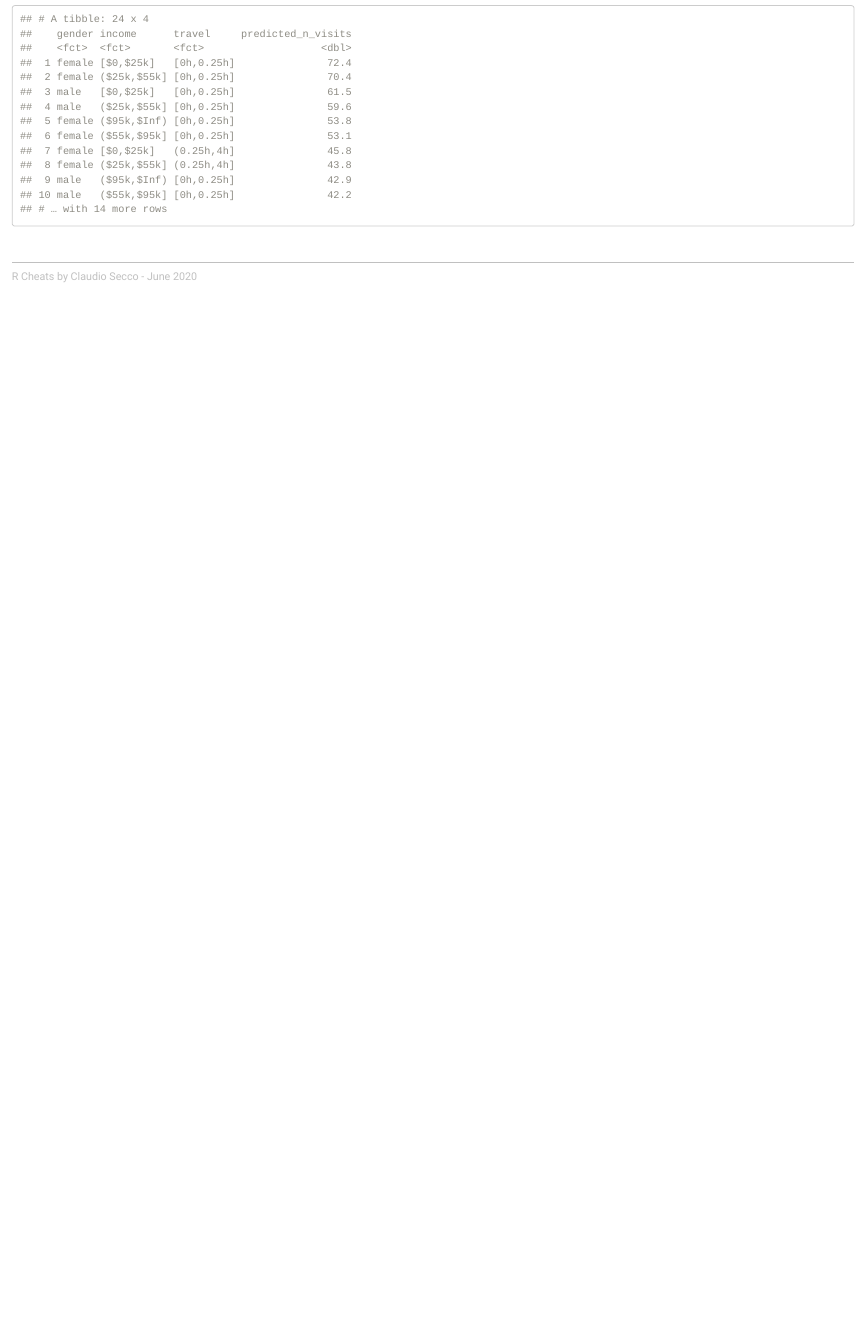
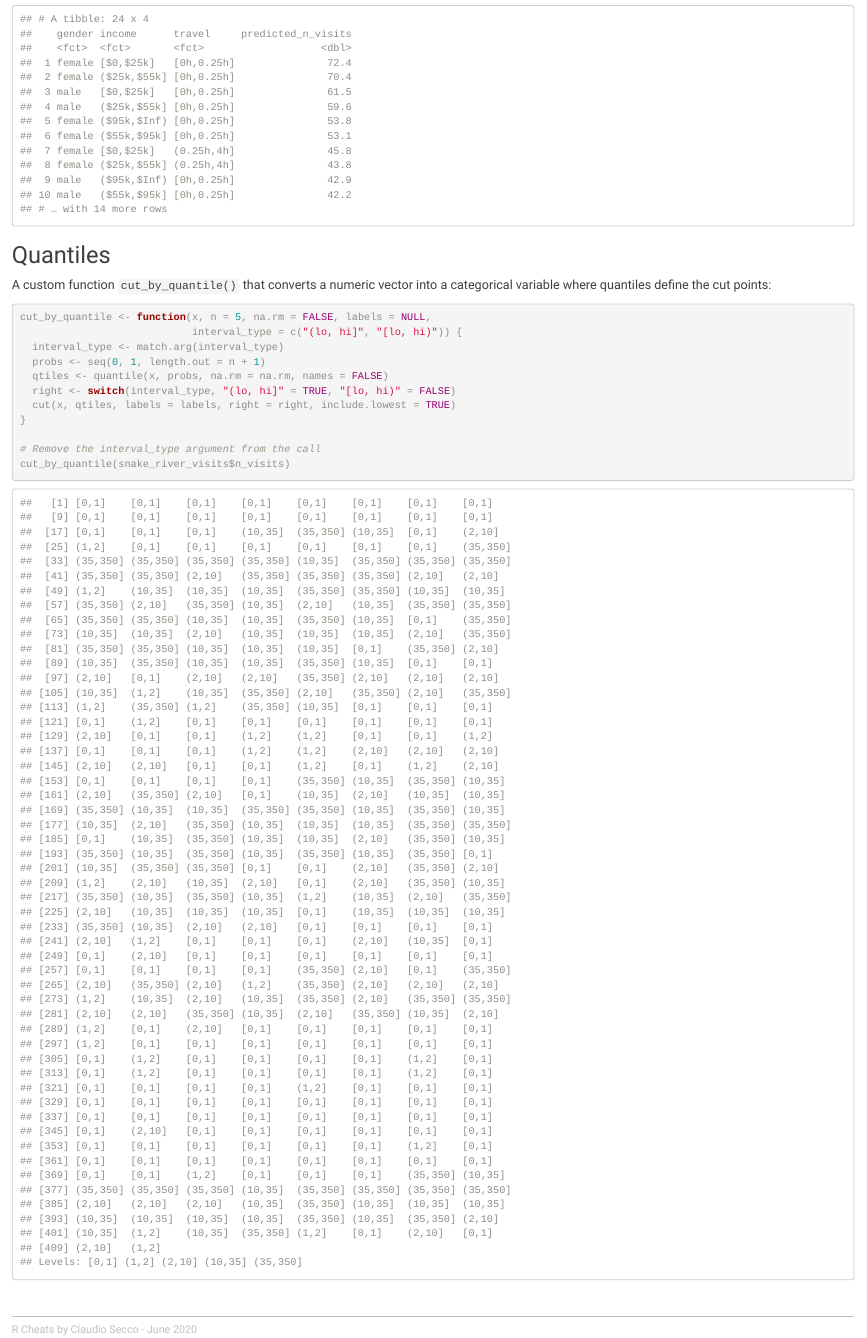
Before and after one commit to claudiosecco/r-cheats, an R Markdown document (statistics-in-R.Rmd): the page in a window 1100 px wide, from 1100 px down. The pictures show the output file statistics-in-R.html that the author committed with the source, opened offline.

Commit message:
include quantiles item

````diff
--- a/statistics-in-R.Rmd
+++ b/statistics-in-R.Rmd
@@ -36,3 +36,20 @@ snake_river_explanatory %>%
   mutate(predicted_n_visits = predict(model, .))%>%
   arrange(desc(predicted_n_visits))
 ```
+
+## Quantiles
+A custom function ```cut_by_quantile()``` that converts a numeric vector into a categorical variable where quantiles define the cut points:
+
+```{r}
+cut_by_quantile <- function(x, n = 5, na.rm = FALSE, labels = NULL,
+                            interval_type = c("(lo, hi]", "[lo, hi)")) {
+  interval_type <- match.arg(interval_type)
+  probs <- seq(0, 1, length.out = n + 1)
+  qtiles <- quantile(x, probs, na.rm = na.rm, names = FALSE)
+  right <- switch(interval_type, "(lo, hi]" = TRUE, "[lo, hi)" = FALSE)
+  cut(x, qtiles, labels = labels, right = right, include.lowest = TRUE)
+}
+
+# Remove the interval_type argument from the call
+cut_by_quantile(snake_river_visits$n_visits)
+```
````
Also changed, not shown: statistics-in-R.html.
